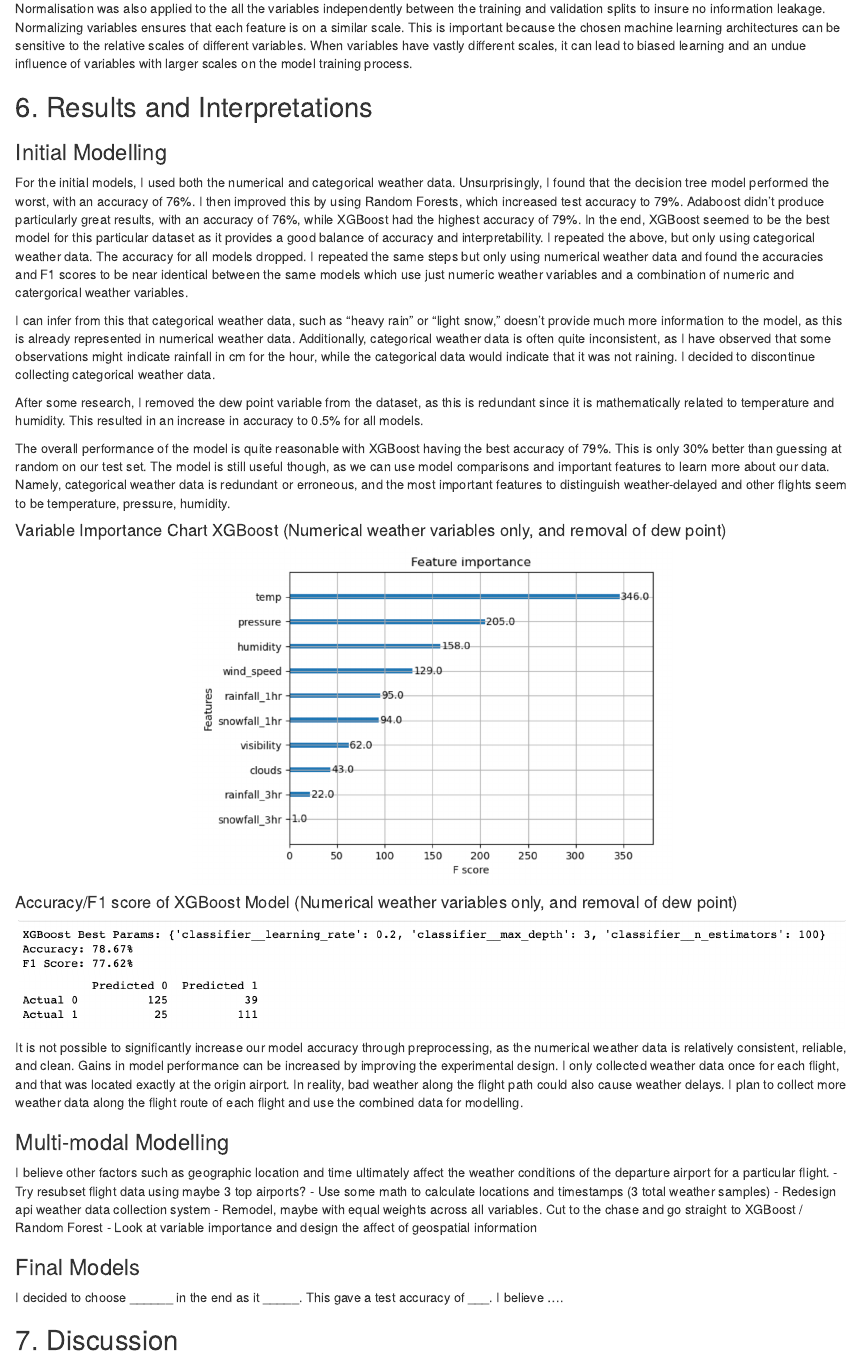
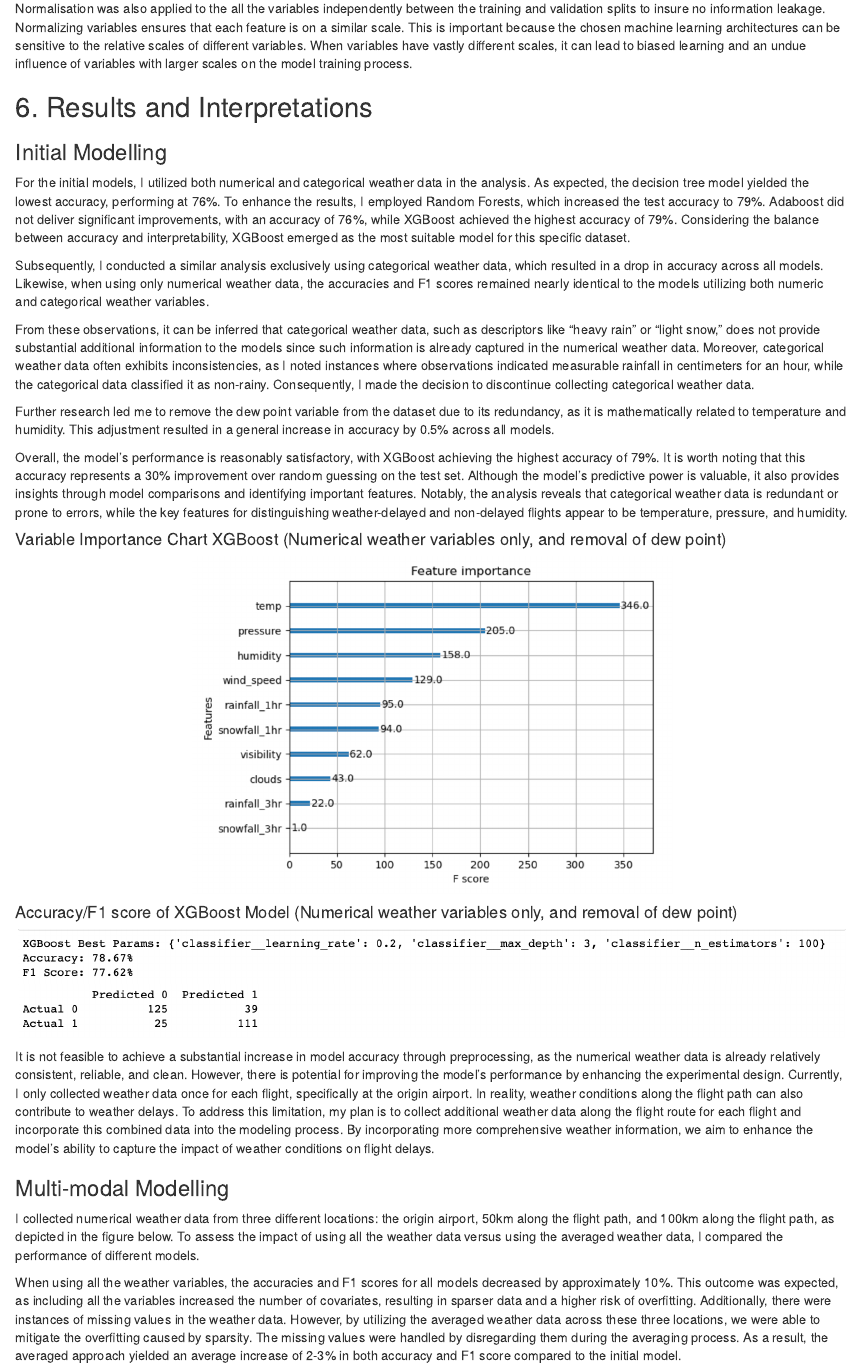
Before and after one commit to Tarin-Eccleston/predict-flight-delays, an R Markdown document (analysis/exploratory_analysis.Rmd): the page in a window 1100 px wide, from 4440 px down. Rendered offline with R 4.5, knitr and Pandoc, with nearby package versions; some code elsewhere in the file could not run offline.

Commit message:
finish results section in the report

````diff
--- a/analysis/exploratory_analysis.Rmd
+++ b/analysis/exploratory_analysis.Rmd
@@ -321,13 +321,15 @@ Normalisation was also applied to the all the variables independently between th
 
 ### Initial Modelling
 
-For the initial models, I used both the numerical and categorical weather data. Unsurprisingly, I found that the decision tree model performed the worst, with an accuracy of 76%. I then improved this by using Random Forests, which increased test accuracy to 79%. Adaboost didn't produce particularly great results, with an accuracy of 76%, while XGBoost had the highest accuracy of 79%. In the end, XGBoost seemed to be the best model for this particular dataset as it provides a good balance of accuracy and interpretability. I repeated the above, but only using categorical weather data. The accuracy for all models dropped. I repeated the same steps but only using numerical weather data and found the accuracies and F1 scores to be near identical between the same models which use just numeric weather variables and a combination of numeric and catergorical weather variables.
+For the initial models, I utilized both numerical and categorical weather data in the analysis. As expected, the decision tree model yielded the lowest accuracy, performing at 76%. To enhance the results, I employed Random Forests, which increased the test accuracy to 79%. Adaboost did not deliver significant improvements, with an accuracy of 76%, while XGBoost achieved the highest accuracy of 79%. Considering the balance between accuracy and interpretability, XGBoost emerged as the most suitable model for this specific dataset.
 
-I can infer from this that categorical weather data, such as "heavy rain" or "light snow," doesn't provide much more information to the model, as this is already represented in numerical weather data. Additionally, categorical weather data is often quite inconsistent, as I have observed that some observations might indicate rainfall in cm for the hour, while the categorical data would indicate that it was not raining. I decided to discontinue collecting categorical weather data.
+Subsequently, I conducted a similar analysis exclusively using categorical weather data, which resulted in a drop in accuracy across all models. Likewise, when using only numerical weather data, the accuracies and F1 scores remained nearly identical to the models utilizing both numeric and categorical weather variables.
 
-After some research, I removed the dew point variable from the dataset, as this is redundant since it is mathematically related to temperature and humidity. This resulted in an increase in accuracy to 0.5% for all models.
+From these observations, it can be inferred that categorical weather data, such as descriptors like "heavy rain" or "light snow," does not provide substantial additional information to the models since such information is already captured in the numerical weather data. Moreover, categorical weather data often exhibits inconsistencies, as I noted instances where observations indicated measurable rainfall in centimeters for an hour, while the categorical data classified it as non-rainy. Consequently, I made the decision to discontinue collecting categorical weather data.
 
-The overall performance of the model is quite reasonable with XGBoost having the best accuracy of 79%. This is only 30% better than guessing at random on our test set. The model is still useful though, as we can use model comparisons and important features to learn more about our data. Namely, categorical weather data is redundant or erroneous, and the most important features to distinguish weather-delayed and other flights seem to be temperature, pressure, humidity.
+Further research led me to remove the dew point variable from the dataset due to its redundancy, as it is mathematically related to temperature and humidity. This adjustment resulted in a general increase in accuracy by 0.5% across all models.
+
+Overall, the model's performance is reasonably satisfactory, with XGBoost achieving the highest accuracy of 79%. It is worth noting that this accuracy represents a 30% improvement over random guessing on the test set. Although the model's predictive power is valuable, it also provides insights through model comparisons and identifying important features. Notably, the analysis reveals that categorical weather data is redundant or prone to errors, while the key features for distinguishing weather-delayed and non-delayed flights appear to be temperature, pressure, and humidity.
 
 #### Variable Importance Chart XGBoost (Numerical weather variables only, and removal of dew point)
 
@@ -342,17 +344,11 @@ knitr::include_graphics("../data/images/xgboost_accuracy_f1_score.png")
 knitr::include_graphics("../data/images/xgboost_confusion_matrix.png")
 ```
 
-It is not possible to significantly increase our model accuracy through preprocessing, as the numerical weather data is relatively consistent, reliable, and clean. Gains in model performance can be increased by improving the experimental design. I only collected weather data once for each flight, and that was located exactly at the origin airport. In reality, bad weather along the flight path could also cause weather delays. I plan to collect more weather data along the flight route of each flight and use the combined data for modelling.
+It is not feasible to achieve a substantial increase in model accuracy through preprocessing, as the numerical weather data is already relatively consistent, reliable, and clean. However, there is potential for improving the model's performance by enhancing the experimental design. Currently, I only collected weather data once for each flight, specifically at the origin airport. In reality, weather conditions along the flight path can also contribute to weather delays. To address this limitation, my plan is to collect additional weather data along the flight route for each flight and incorporate this combined data into the modeling process. By incorporating more comprehensive weather information, we aim to enhance the model's ability to capture the impact of weather conditions on flight delays.
 
 ### Multi-modal Modelling
 
-I believe other factors such as geographic location and time ultimately affect the weather conditions of the departure airport for a particular flight.
-- Try resubset flight data using maybe 3 top airports?
-- Use some math to calculate locations and timestamps (3 total weather samples)
-- Redesign api weather data collection system
-- Remodel, maybe with equal weights across all variables. Cut to the chase and go straight to XGBoost / Random Forest
-- Look at variable importance and design the affect of geospatial information
+I collected numerical weather data from three different locations: the origin airport, 50km along the flight path, and 100km along the flight path, as depicted in the figure below. To assess the impact of using all the weather data versus using the averaged weather data, I compared the performance of different models.
 
-### Final Models
+When using all the weather variables, the accuracies and F1 scores for all models decreased by approximately 10%. This outcome was expected, as including all the variables increased the number of covariates, resulting in sparser data and a higher risk of overfitting. Additionally, there were instances of missing values in the weather data. However, by utilizing the averaged weather data across these three locations, we were able to mitigate the overfitting caused by sparsity. The missing values were handled by disregarding them during the averaging process. As a result, the averaged approach yielded an average increase of 2-3% in both accuracy and F1 score compared to the initial model.
 
-I decided to choose ______ in the end as it _____. This gave a test accuracy of ___. I believe ....
````
Also changed, not shown: analysis/exploratory_analysis.Rmd (7 more changed lines), 1 other file.
